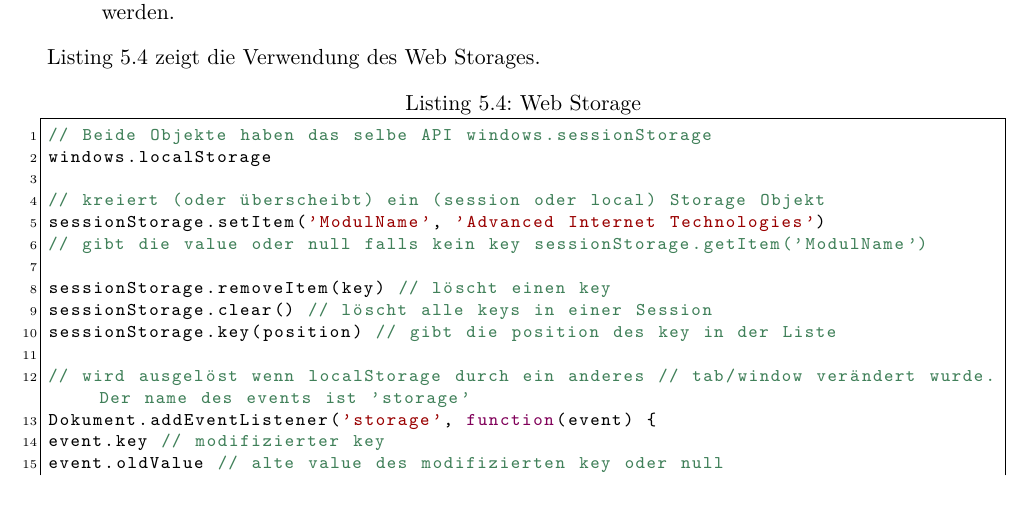
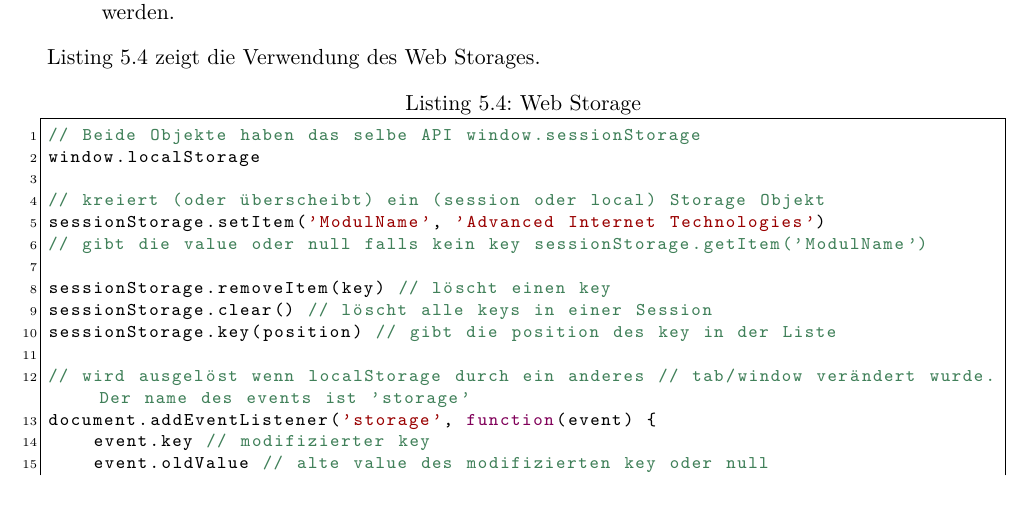
Before and after one commit to studentbox/zusammenfassung-aitec, a LaTeX thesis (Zusammenfassung_AITEC_15HS.tex, which reads html5.tex): part of page 27 of 33, cut so that both start at the same text. Compiled offline with pdfLaTeX.

Commit message:
Kleine Korrekturen close #11

```diff
--- a/html5.tex
+++ b/html5.tex
@@ -190,8 +190,8 @@ Weil diese Ansätze unbefriedigend waren hat man in HTML 5 Web Storage eingefüh
 Listing \ref{lst:web-storage} zeigt die Verwendung des Web Storages.
 
 \begin{lstlisting}[language=Javascript, caption=Web Storage, label=lst:web-storage]
-// Beide Objekte haben das selbe API windows.sessionStorage
-windows.localStorage
+// Beide Objekte haben das selbe API window.sessionStorage
+window.localStorage
 
 // kreiert (oder überscheibt) ein (session oder local) Storage Objekt
 sessionStorage.setItem('ModulName', 'Advanced Internet Technologies')
@@ -202,11 +202,11 @@ sessionStorage.clear() // löscht alle keys in einer Session
 sessionStorage.key(position) // gibt die position des key in der Liste
 
 // wird ausgelöst wenn localStorage durch ein anderes // tab/window verändert wurde. Der name des events ist 'storage'
-Dokument.addEventListener('storage', function(event) {
-event.key // modifizierter key
-event.oldValue // alte value des modifizierten key oder null
-event.newValue // neue value des modifizierten key
-event.url // URL der Seite die den Speicher modifiziert hat
+document.addEventListener('storage', function(event) {
+	event.key // modifizierter key
+	event.oldValue // alte value des modifizierten key oder null
+	event.newValue // neue value des modifizierten key
+	event.url // URL der Seite die den Speicher modifiziert hat
 })
 \end{lstlisting}
 
```
